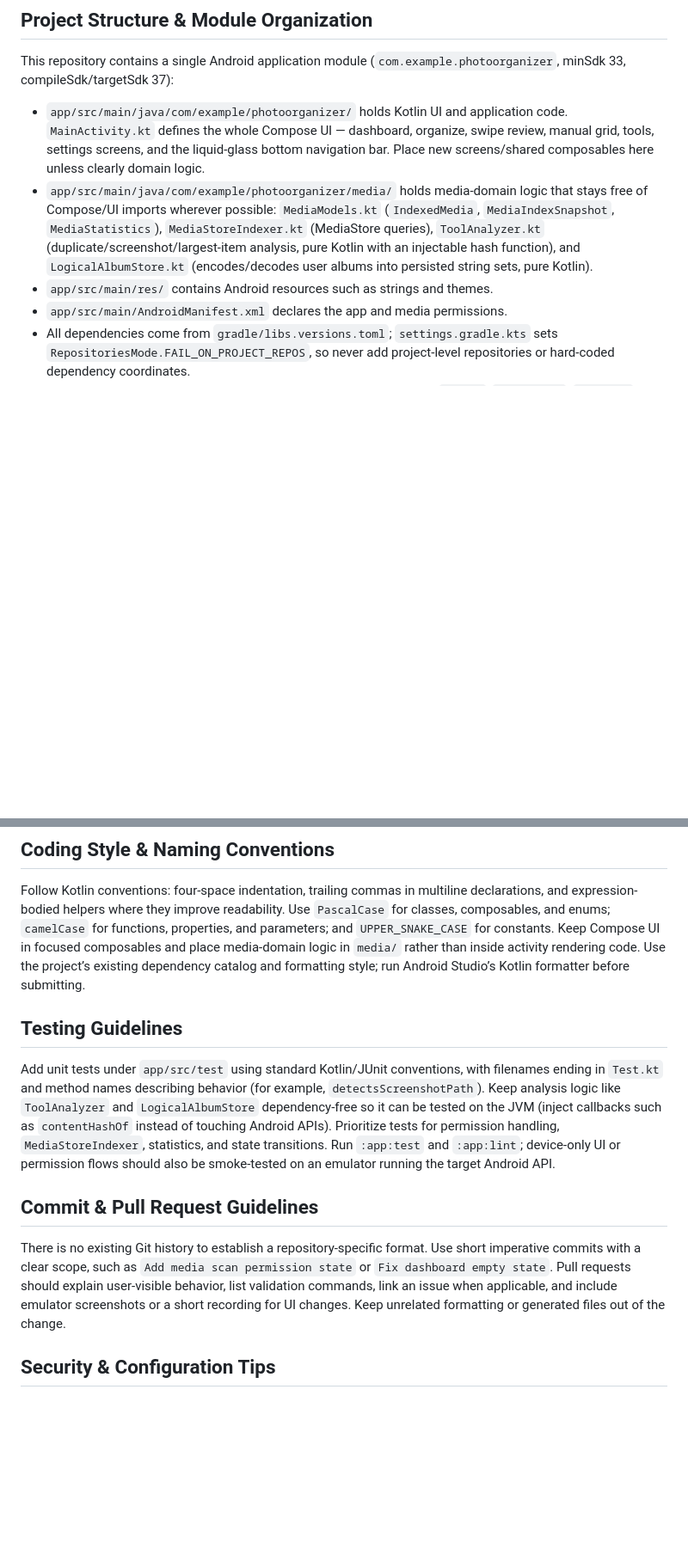
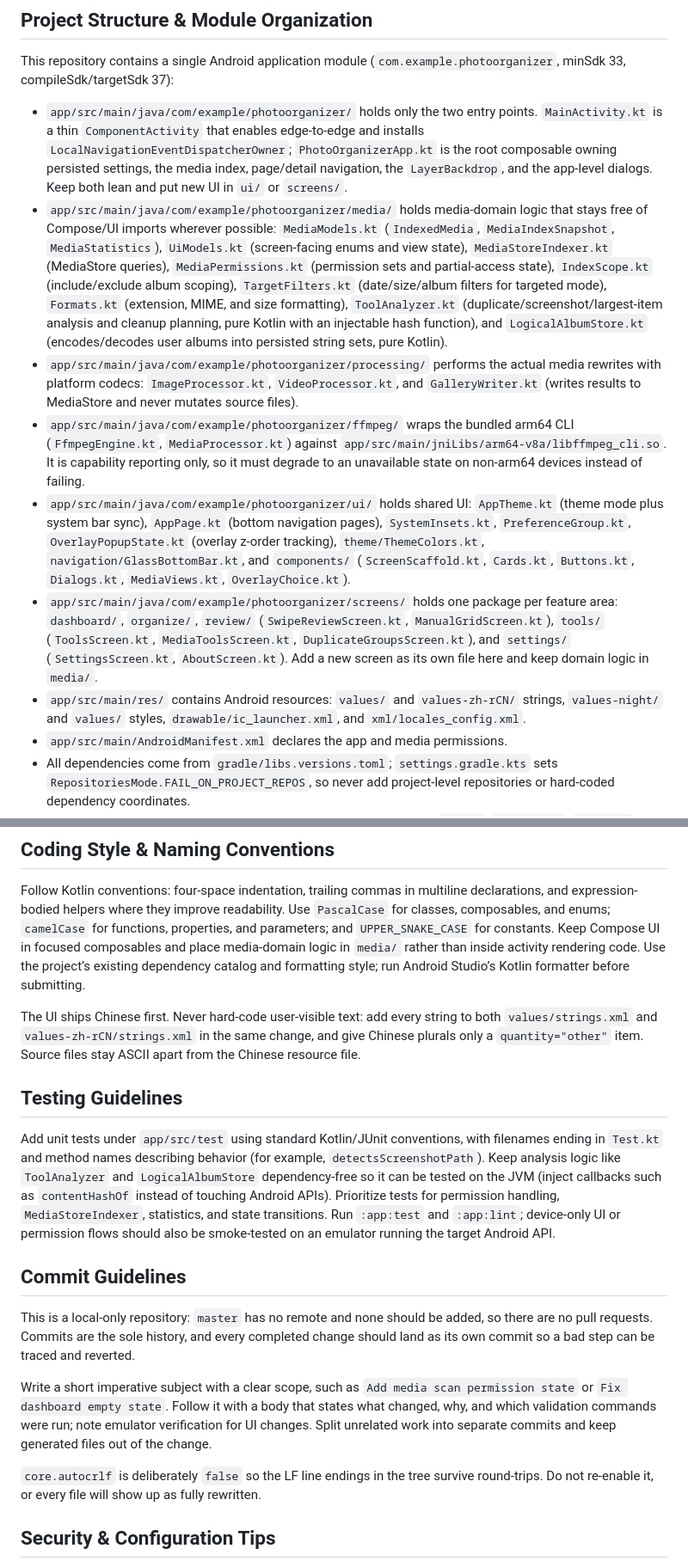
Before and after one commit to lswlc33/photo, a Markdown page: AGENTS.md, 2 parts joined by grey strips. Shown at 86% size. Drawn GitHub-style; blank space fills up the shorter version.

Commit message:
Update AGENTS.md to match the current codebase
Rewrite the stale sections that no longer describe what is on disk:

- MIUIX dialogs: the old note claimed overlay components crash without a
  NavigationEventDispatcher host. MainActivity now installs
  LocalNavigationEventDispatcherOwner, so overlay components are usable and
  preferred. Record that overlays must live inside the MIUIX Scaffold subtree
  and still need TrackOverlayPopup to sit above GlassBottomBar.
- Single-choice preferences: prefer OverlaySpinnerPreference, and document that
  the 0.9.0 API is index-based and diverges from the published docs
  (no DropdownItem/DropdownEntry/entries/collapseOnSelection).
- Project structure: add the processing/, ffmpeg/, ui/ and screens/ packages
  that were missing entirely, complete the media/ file list, and describe
  MainActivity.kt as the thin shell it now is.
- Liquid glass: replace textureBlur with the Kyant rememberLayerBackdrop +
  layerBackdrop + drawBackdrop pipeline actually in use, and warn that
  layerBackdrop must not be an ancestor of GlassBottomBar.
- Commit guidelines: local-only repository, no remote, one commit per change,
  and do not revert core.autocrlf=false.
- Emulator facts: API 35, 1080x1920, density 480, x86_64 (FFmpeg cannot load).
- Add the bilingual string requirement for values/ and values-zh-rCN/.

Docs only; no code touched and no build run.

```diff
--- a/AGENTS.md
+++ b/AGENTS.md
@@ -4,9 +4,13 @@
 
 This repository contains a single Android application module (`com.example.photoorganizer`, minSdk 33, compileSdk/targetSdk 37):
 
-- `app/src/main/java/com/example/photoorganizer/` holds Kotlin UI and application code. `MainActivity.kt` defines the whole Compose UI — dashboard, organize, swipe review, manual grid, tools, settings screens, and the liquid-glass bottom navigation bar. Place new screens/shared composables here unless clearly domain logic.
-- `app/src/main/java/com/example/photoorganizer/media/` holds media-domain logic that stays free of Compose/UI imports wherever possible: `MediaModels.kt` (`IndexedMedia`, `MediaIndexSnapshot`, `MediaStatistics`), `MediaStoreIndexer.kt` (MediaStore queries), `ToolAnalyzer.kt` (duplicate/screenshot/largest-item analysis, pure Kotlin with an injectable hash function), and `LogicalAlbumStore.kt` (encodes/decodes user albums into persisted string sets, pure Kotlin).
-- `app/src/main/res/` contains Android resources such as strings and themes.
+- `app/src/main/java/com/example/photoorganizer/` holds only the two entry points. `MainActivity.kt` is a thin `ComponentActivity` that enables edge-to-edge and installs `LocalNavigationEventDispatcherOwner`; `PhotoOrganizerApp.kt` is the root composable owning persisted settings, the media index, page/detail navigation, the `LayerBackdrop`, and the app-level dialogs. Keep both lean and put new UI in `ui/` or `screens/`.
+- `app/src/main/java/com/example/photoorganizer/media/` holds media-domain logic that stays free of Compose/UI imports wherever possible: `MediaModels.kt` (`IndexedMedia`, `MediaIndexSnapshot`, `MediaStatistics`), `UiModels.kt` (screen-facing enums and view state), `MediaStoreIndexer.kt` (MediaStore queries), `MediaPermissions.kt` (permission sets and partial-access state), `IndexScope.kt` (include/exclude album scoping), `TargetFilters.kt` (date/size/album filters for targeted mode), `Formats.kt` (extension, MIME, and size formatting), `ToolAnalyzer.kt` (duplicate/screenshot/largest-item analysis and cleanup planning, pure Kotlin with an injectable hash function), and `LogicalAlbumStore.kt` (encodes/decodes user albums into persisted string sets, pure Kotlin).
+- `app/src/main/java/com/example/photoorganizer/processing/` performs the actual media rewrites with platform codecs: `ImageProcessor.kt`, `VideoProcessor.kt`, and `GalleryWriter.kt` (writes results to MediaStore and never mutates source files).
+- `app/src/main/java/com/example/photoorganizer/ffmpeg/` wraps the bundled arm64 CLI (`FfmpegEngine.kt`, `MediaProcessor.kt`) against `app/src/main/jniLibs/arm64-v8a/libffmpeg_cli.so`. It is capability reporting only, so it must degrade to an unavailable state on non-arm64 devices instead of failing.
+- `app/src/main/java/com/example/photoorganizer/ui/` holds shared UI: `AppTheme.kt` (theme mode plus system bar sync), `AppPage.kt` (bottom navigation pages), `SystemInsets.kt`, `PreferenceGroup.kt`, `OverlayPopupState.kt` (overlay z-order tracking), `theme/ThemeColors.kt`, `navigation/GlassBottomBar.kt`, and `components/` (`ScreenScaffold.kt`, `Cards.kt`, `Buttons.kt`, `Dialogs.kt`, `MediaViews.kt`, `OverlayChoice.kt`).
+- `app/src/main/java/com/example/photoorganizer/screens/` holds one package per feature area: `dashboard/`, `organize/`, `review/` (`SwipeReviewScreen.kt`, `ManualGridScreen.kt`), `tools/` (`ToolsScreen.kt`, `MediaToolsScreen.kt`, `DuplicateGroupsScreen.kt`), and `settings/` (`SettingsScreen.kt`, `AboutScreen.kt`). Add a new screen as its own file here and keep domain logic in `media/`.
+- `app/src/main/res/` contains Android resources: `values/` and `values-zh-rCN/` strings, `values-night/` and `values/` styles, `drawable/ic_launcher.xml`, and `xml/locales_config.xml`.
 - `app/src/main/AndroidManifest.xml` declares the app and media permissions.
 - All dependencies come from `gradle/libs.versions.toml`; `settings.gradle.kts` sets `RepositoriesMode.FAIL_ON_PROJECT_REPOS`, so never add project-level repositories or hard-coded dependency coordinates.
 - The repository root holds only Gradle/wrapper config and this guide. `build/`, `app/build/`, `.gradle/`, `.kotlin/`, and `local.properties` are generated or machine-local and ignored by git.
@@ -28,13 +32,19 @@ Use Android Studio for device runs and Compose previews. Keep generated `app/bui
 
 Follow Kotlin conventions: four-space indentation, trailing commas in multiline declarations, and expression-bodied helpers where they improve readability. Use `PascalCase` for classes, composables, and enums; `camelCase` for functions, properties, and parameters; and `UPPER_SNAKE_CASE` for constants. Keep Compose UI in focused composables and place media-domain logic in `media/` rather than inside activity rendering code. Use the project’s existing dependency catalog and formatting style; run Android Studio’s Kotlin formatter before submitting.
 
+The UI ships Chinese first. Never hard-code user-visible text: add every string to both `values/strings.xml` and `values-zh-rCN/strings.xml` in the same change, and give Chinese plurals only a `quantity="other"` item. Source files stay ASCII apart from the Chinese resource file.
+
 ## Testing Guidelines
 
 Add unit tests under `app/src/test` using standard Kotlin/JUnit conventions, with filenames ending in `Test.kt` and method names describing behavior (for example, `detectsScreenshotPath`). Keep analysis logic like `ToolAnalyzer` and `LogicalAlbumStore` dependency-free so it can be tested on the JVM (inject callbacks such as `contentHashOf` instead of touching Android APIs). Prioritize tests for permission handling, `MediaStoreIndexer`, statistics, and state transitions. Run `:app:test` and `:app:lint`; device-only UI or permission flows should also be smoke-tested on an emulator running the target Android API.
 
-## Commit & Pull Request Guidelines
+## Commit Guidelines
 
-There is no existing Git history to establish a repository-specific format. Use short imperative commits with a clear scope, such as `Add media scan permission state` or `Fix dashboard empty state`. Pull requests should explain user-visible behavior, list validation commands, link an issue when applicable, and include emulator screenshots or a short recording for UI changes. Keep unrelated formatting or generated files out of the change.
+This is a local-only repository: `master` has no remote and none should be added, so there are no pull requests. Commits are the sole history, and every completed change should land as its own commit so a bad step can be traced and reverted.
+
+Write a short imperative subject with a clear scope, such as `Add media scan permission state` or `Fix dashboard empty state`. Follow it with a body that states what changed, why, and which validation commands were run; note emulator verification for UI changes. Split unrelated work into separate commits and keep generated files out of the change.
+
+`core.autocrlf` is deliberately `false` so the LF line endings in the tree survive round-trips. Do not re-enable it, or every file will show up as fully rewritten.
 
 ## Security & Configuration Tips
 
```
Also changed, not shown: other parts of AGENTS.md (+7 -3 lines).
